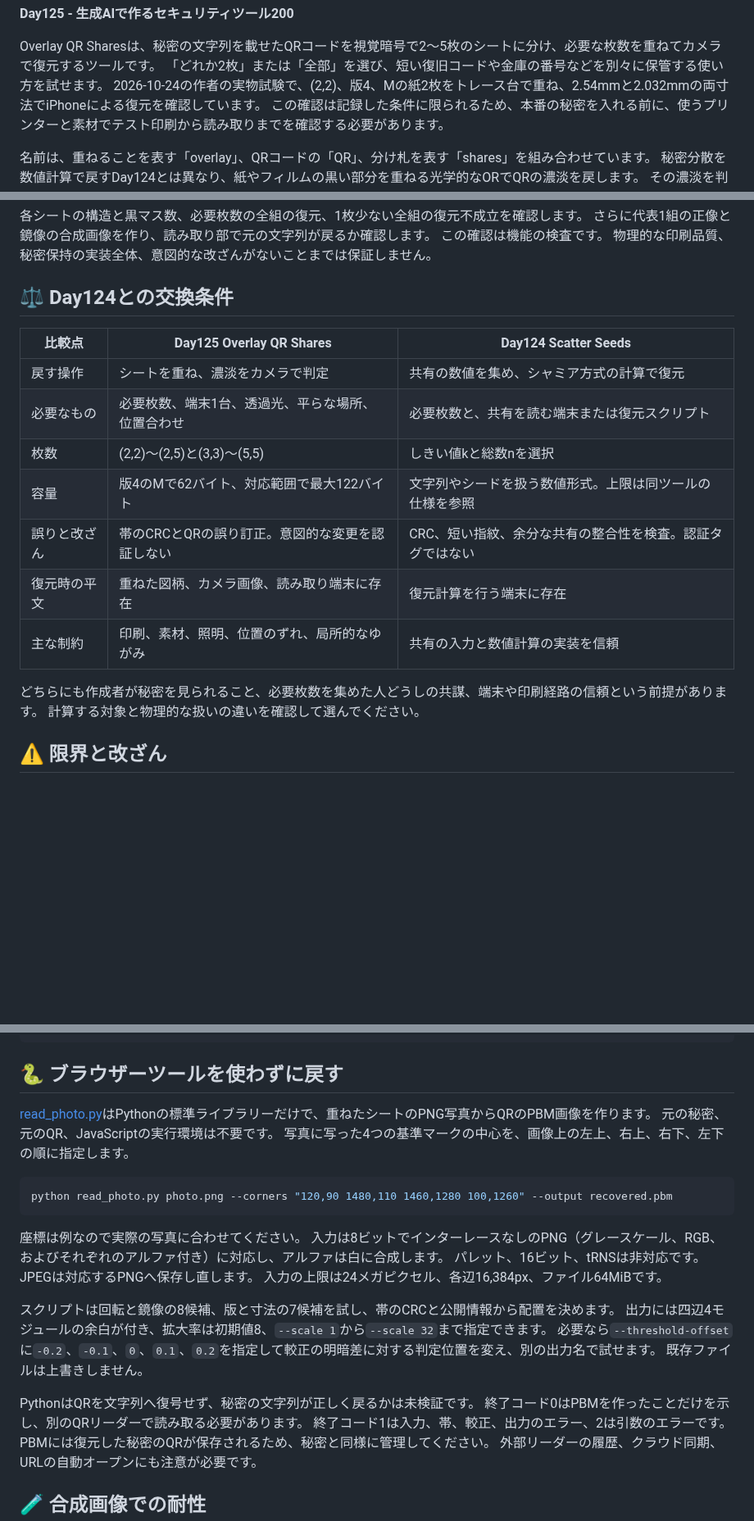
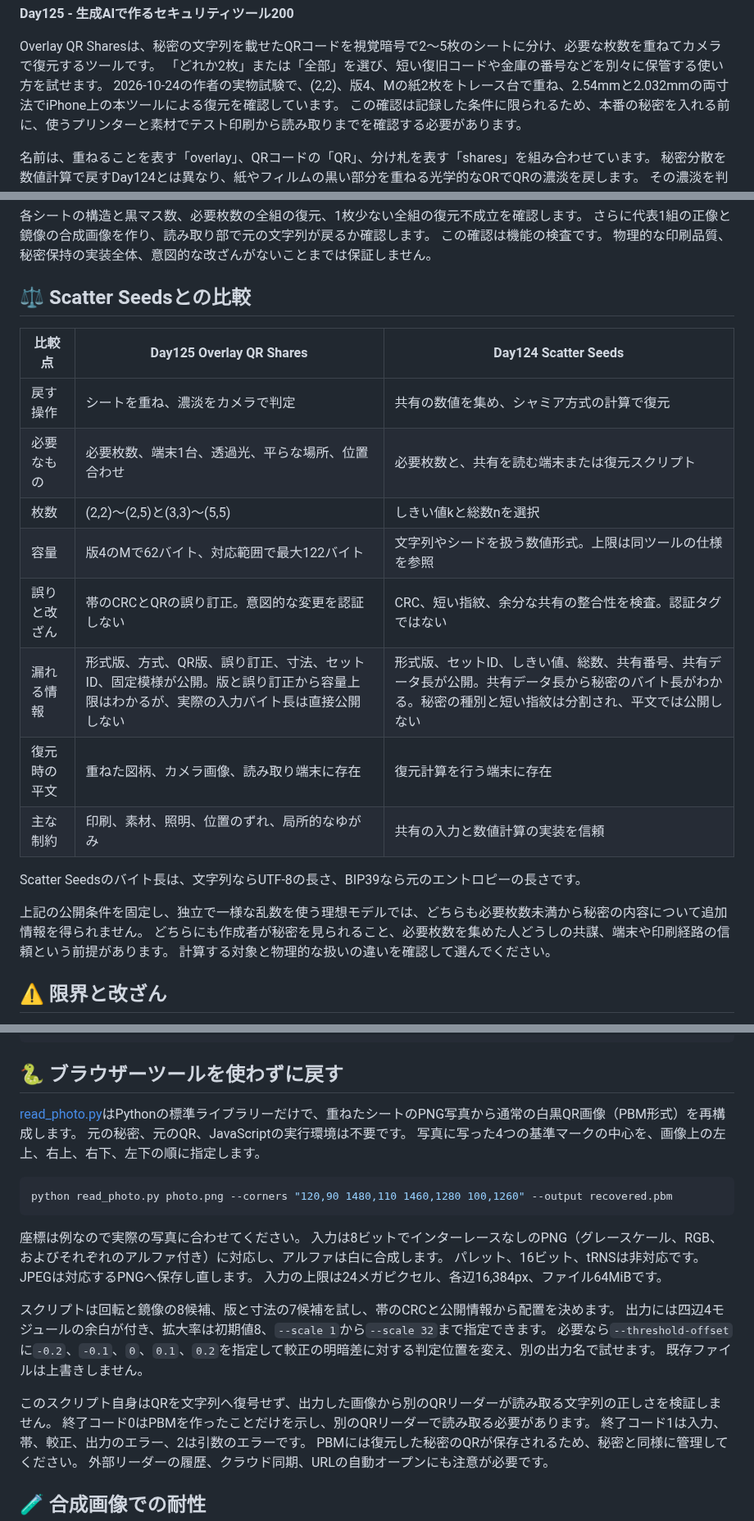
Before and after one commit to ipusiron/overlay-qr-shares, a Markdown page: README.md, 3 parts joined by grey strips. Shown at 82% size. Rendered like a GitHub page; blank space fills up the shorter version.

```diff
--- a/README.md
+++ b/README.md
@@ -40,7 +40,7 @@ hub: true
 
 Overlay QR Sharesは、秘密の文字列を載せたQRコードを視覚暗号で2〜5枚のシートに分け、必要な枚数を重ねてカメラで復元するツールです。
 「どれか2枚」または「全部」を選び、短い復旧コードや金庫の番号などを別々に保管する使い方を試せます。
-2026-10-24の作者の実物試験で、(2,2)、版4、Mの紙2枚をトレース台で重ね、2.54mmと2.032mmの両寸法でiPhoneによる復元を確認しています。
+2026-10-24の作者の実物試験で、(2,2)、版4、Mの紙2枚をトレース台で重ね、2.54mmと2.032mmの両寸法でiPhone上の本ツールによる復元を確認しています。
 この確認は記録した条件に限られるため、本番の秘密を入れる前に、使うプリンターと素材でテスト印刷から読み取りまでを確認する必要があります。
 
 名前は、重ねることを表す「overlay」、QRコードの「QR」、分け札を表す「shares」を組み合わせています。
@@ -295,7 +303,7 @@ QRの余白や公開情報まで隠す方式ではありません。
 この確認は機能の検査です。
 物理的な印刷品質、秘密保持の実装全体、意図的な改ざんがないことまでは保証しません。
 
-## ⚖️ Day124との交換条件
+## ⚖️ Scatter Seedsとの比較
 
 | 比較点 | Day125 Overlay QR Shares | Day124 Scatter Seeds |
 |---|---|---|
@@ -304,9 +312,13 @@ QRの余白や公開情報まで隠す方式ではありません。
 | 枚数 | (2,2)〜(2,5)と(3,3)〜(5,5) | しきい値kと総数nを選択 |
 | 容量 | 版4のMで62バイト、対応範囲で最大122バイト | 文字列やシードを扱う数値形式。上限は同ツールの仕様を参照 |
 | 誤りと改ざん | 帯のCRCとQRの誤り訂正。意図的な変更を認証しない | CRC、短い指紋、余分な共有の整合性を検査。認証タグではない |
+| 漏れる情報 | 形式版、方式、QR版、誤り訂正、寸法、セットID、固定模様が公開。版と誤り訂正から容量上限はわかるが、実際の入力バイト長は直接公開しない | 形式版、セットID、しきい値、総数、共有番号、共有データ長が公開。共有データ長から秘密のバイト長がわかる。秘密の種別と短い指紋は分割され、平文では公開しない |
 | 復元時の平文 | 重ねた図柄、カメラ画像、読み取り端末に存在 | 復元計算を行う端末に存在 |
 | 主な制約 | 印刷、素材、照明、位置のずれ、局所的なゆがみ | 共有の入力と数値計算の実装を信頼 |
 
+Scatter Seedsのバイト長は、文字列ならUTF-8の長さ、BIP39なら元のエントロピーの長さです。
+
+上記の公開条件を固定し、独立で一様な乱数を使う理想モデルでは、どちらも必要枚数未満から秘密の内容について追加情報を得られません。
 どちらにも作成者が秘密を見られること、必要枚数を集めた人どうしの共謀、端末や印刷経路の信頼という前提があります。
 計算する対象と物理的な扱いの違いを確認して選んでください。
 
@@ -418,7 +430,7 @@ CRCは上位ビットから処理し、最後のXORはありません。
 
 ## 🐍 ブラウザーツールを使わずに戻す
 
-[read_photo.py](read_photo.py)はPythonの標準ライブラリーだけで、重ねたシートのPNG写真からQRのPBM画像を作ります。
+[read_photo.py](read_photo.py)はPythonの標準ライブラリーだけで、重ねたシートのPNG写真から通常の白黒QR画像（PBM形式）を再構成します。
 元の秘密、元のQR、JavaScriptの実行環境は不要です。
 写真に写った4つの基準マークの中心を、画像上の左上、右上、右下、左下の順に指定します。
 
@@ -437,7 +449,7 @@ JPEGは対応するPNGへ保存し直します。
 必要なら`--threshold-offset`に`-0.2`、`-0.1`、`0`、`0.1`、`0.2`を指定して較正の明暗差に対する判定位置を変え、別の出力名で試せます。
 既存ファイルは上書きしません。
 
-PythonはQRを文字列へ復号せず、秘密の文字列が正しく戻るかは未検証です。
+このスクリプト自身はQRを文字列へ復号せず、出力した画像から別のQRリーダーが読み取る文字列の正しさを検証しません。
 終了コード0はPBMを作ったことだけを示し、別のQRリーダーで読み取る必要があります。
 終了コード1は入力、帯、較正、出力のエラー、2は引数のエラーです。
 PBMには復元した秘密のQRが保存されるため、秘密と同様に管理してください。
```
Also changed, not shown: other parts of README.md (+13 -5 lines), README.en.md (+21 -9 lines), assets/en/overlay-read.png, assets/overlay-read.png, 6 other files.
